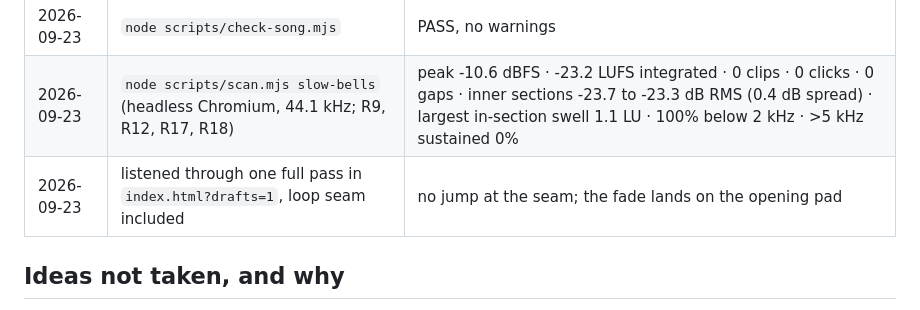
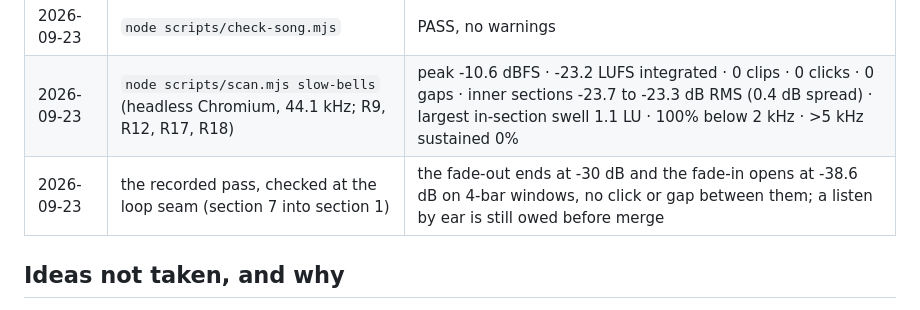
Before and after one commit to franccesco/slow-tide, a Markdown page: songs/slow-bells/README.md, the part around the change. Rendered like a GitHub page.

Commit message:
State what the seam check measured instead of a listen by ear
The recorded pass was inspected at the loop seam; nobody has listened
to it yet, and the log should not say otherwise.

Co-Authored-By: Claude Fable 5.1 <noreply@anthropic.com>
Claude-Session: https://claude.ai/code/session_01QySPwu1vVUeQuu9F62Sijx

```diff
--- a/songs/slow-bells/README.md
+++ b/songs/slow-bells/README.md
@@ -60,7 +60,7 @@ separate pure tones rather than a sustained voice.
 | --- | --- | --- |
 | 2026-09-23 | `node scripts/check-song.mjs` | PASS, no warnings |
 | 2026-09-23 | `node scripts/scan.mjs slow-bells` (headless Chromium, 44.1 kHz; R9, R12, R17, R18) | peak -10.6 dBFS · -23.2 LUFS integrated · 0 clips · 0 clicks · 0 gaps · inner sections -23.7 to -23.3 dB RMS (0.4 dB spread) · largest in-section swell 1.1 LU · 100% below 2 kHz · >5 kHz sustained 0% |
-| 2026-09-23 | listened through one full pass in `index.html?drafts=1`, loop seam included | no jump at the seam; the fade lands on the opening pad |
+| 2026-09-23 | the recorded pass, checked at the loop seam (section 7 into section 1) | the fade-out ends at -30 dB and the fade-in opens at -38.6 dB on 4-bar windows, no click or gap between them; a listen by ear is still owed before merge |
 
 ## Ideas not taken, and why
 
```
